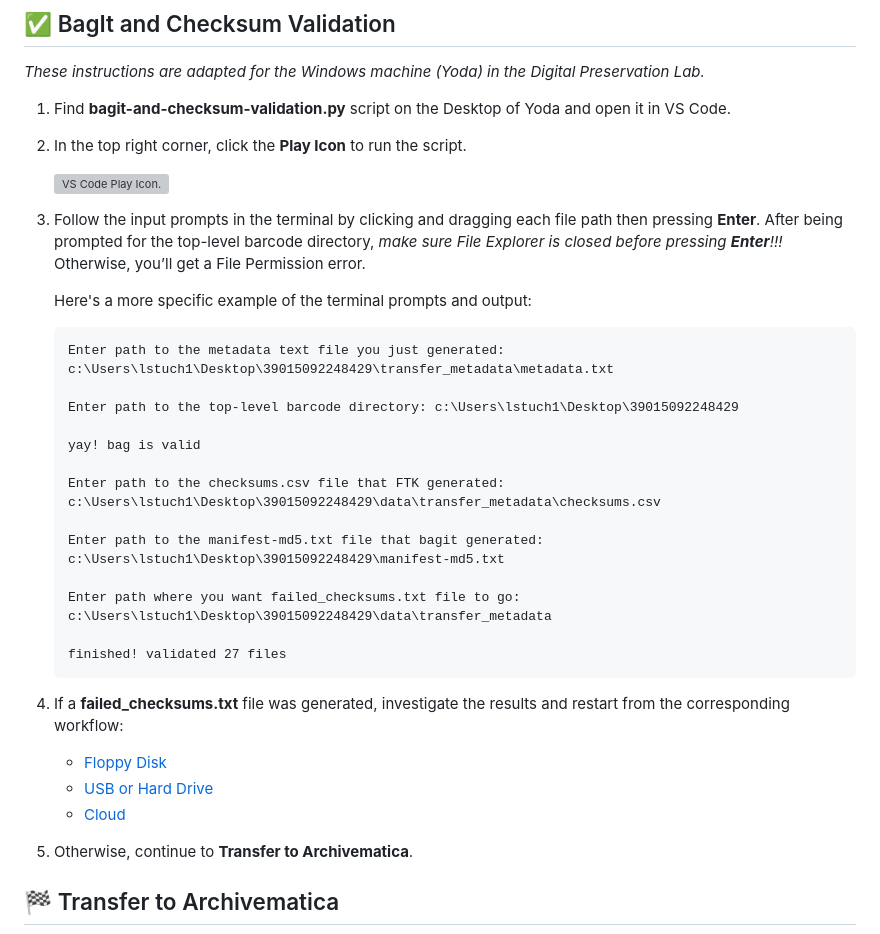
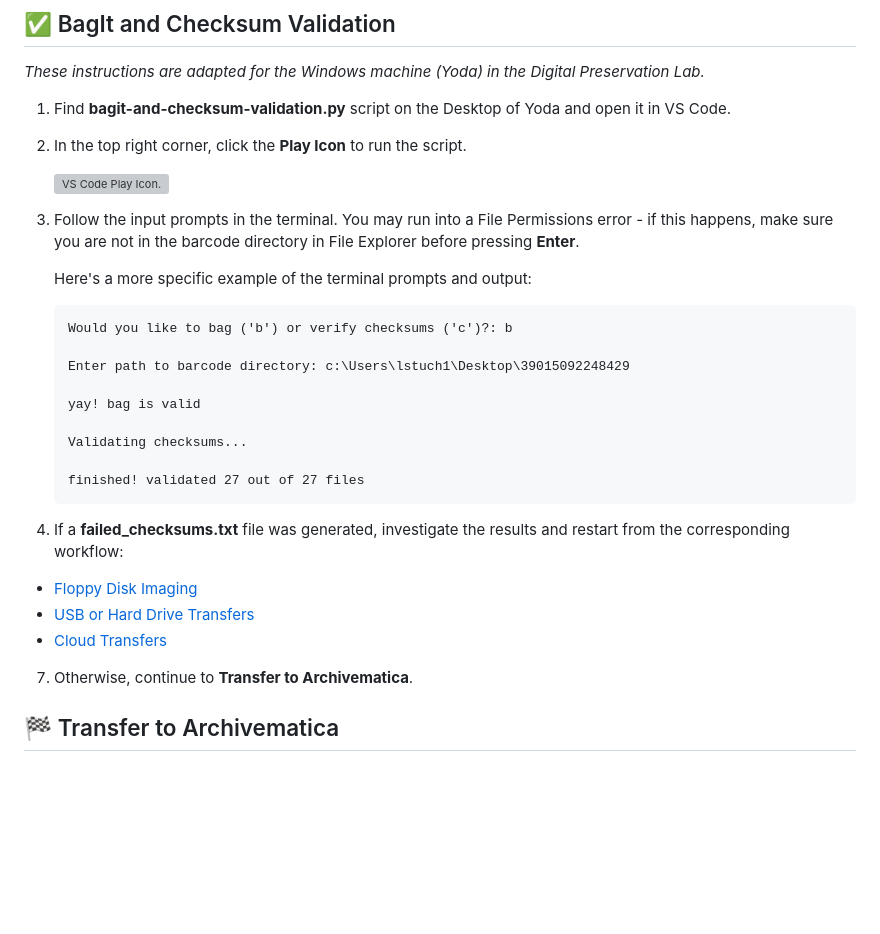
Before and after one commit to mlibrary/digiPres, a Markdown page: workflows/docs/PACKAGING.md, the part around the change. Drawn GitHub-style; blank space fills up the shorter version; grey boxes are pictures that could not be loaded.

Commit message:
Update PACKAGING.md
update links and simplified bagit script instructions

````diff
--- a/workflows/docs/PACKAGING.md
+++ b/workflows/docs/PACKAGING.md
@@ -104,29 +104,25 @@ _These instructions are adapted for the Windows machine (Yoda) in the Digital Pr
 
    <img src="../workflow-images/vs_code_play_button.png" alt="VS Code Play Icon." width="75">
 
-4. Follow the input prompts in the terminal by clicking and dragging each file path then pressing **Enter**. After being prompted for the top-level barcode directory, _make sure File Explorer is closed before pressing **Enter**!!!_ Otherwise, you’ll get a File Permission error.
+4. Follow the input prompts in the terminal. You may run into a File Permissions error - if this happens, make sure you are not in the barcode directory in File Explorer before pressing **Enter**.
 
    Here's a more specific example of the terminal prompts and output:
     ```
-    Enter path to the metadata text file you just generated: c:\Users\lstuch1\Desktop\39015092248429\transfer_metadata\metadata.txt
+    Would you like to bag ('b') or verify checksums ('c')?: b
 
-    Enter path to the top-level barcode directory: c:\Users\lstuch1\Desktop\39015092248429
+    Enter path to barcode directory: c:\Users\lstuch1\Desktop\39015092248429
 
     yay! bag is valid
 
-    Enter path to the checksums.csv file that FTK generated: c:\Users\lstuch1\Desktop\39015092248429\data\transfer_metadata\checksums.csv
+    Validating checksums...
 
-    Enter path to the manifest-md5.txt file that bagit generated: c:\Users\lstuch1\Desktop\39015092248429\manifest-md5.txt
-
-    Enter path where you want failed_checksums.txt file to go: c:\Users\lstuch1\Desktop\39015092248429\data\transfer_metadata
-
-    finished! validated 27 files
+    finished! validated 27 out of 27 files
     ```
 
 6. If a **failed_checksums.txt** file was generated, investigate the results and restart from the corresponding workflow:
-   * [Floppy Disk](https://github.com/abbysyp/digipreslabdocs/blob/main/docs/FLOPPY.md#floppy-disk)
-   * [USB or Hard Drive](https://github.com/mlibrary/digiPres/blob/main/workflows/docs/USB.md#usb-or-external-hard-drive)
-   * [Cloud](https://github.com/mlibrary/digiPres/blob/main/workflows/docs/CLOUD.md#cloud-google-drive-or-dropbox)
+  + [Floppy Disk Imaging](https://github.com/mlibrary/digiPres/blob/main/workflows/docs/FLOPPY.md)
+  + [USB or Hard Drive Transfers](https://github.com/mlibrary/digiPres/blob/main/workflows/docs/USB.md)
+  + [Cloud Transfers](https://github.com/mlibrary/digiPres/blob/main/workflows/docs/CLOUD.md)
 
 7. Otherwise, continue to **Transfer to Archivematica**.
 
````
